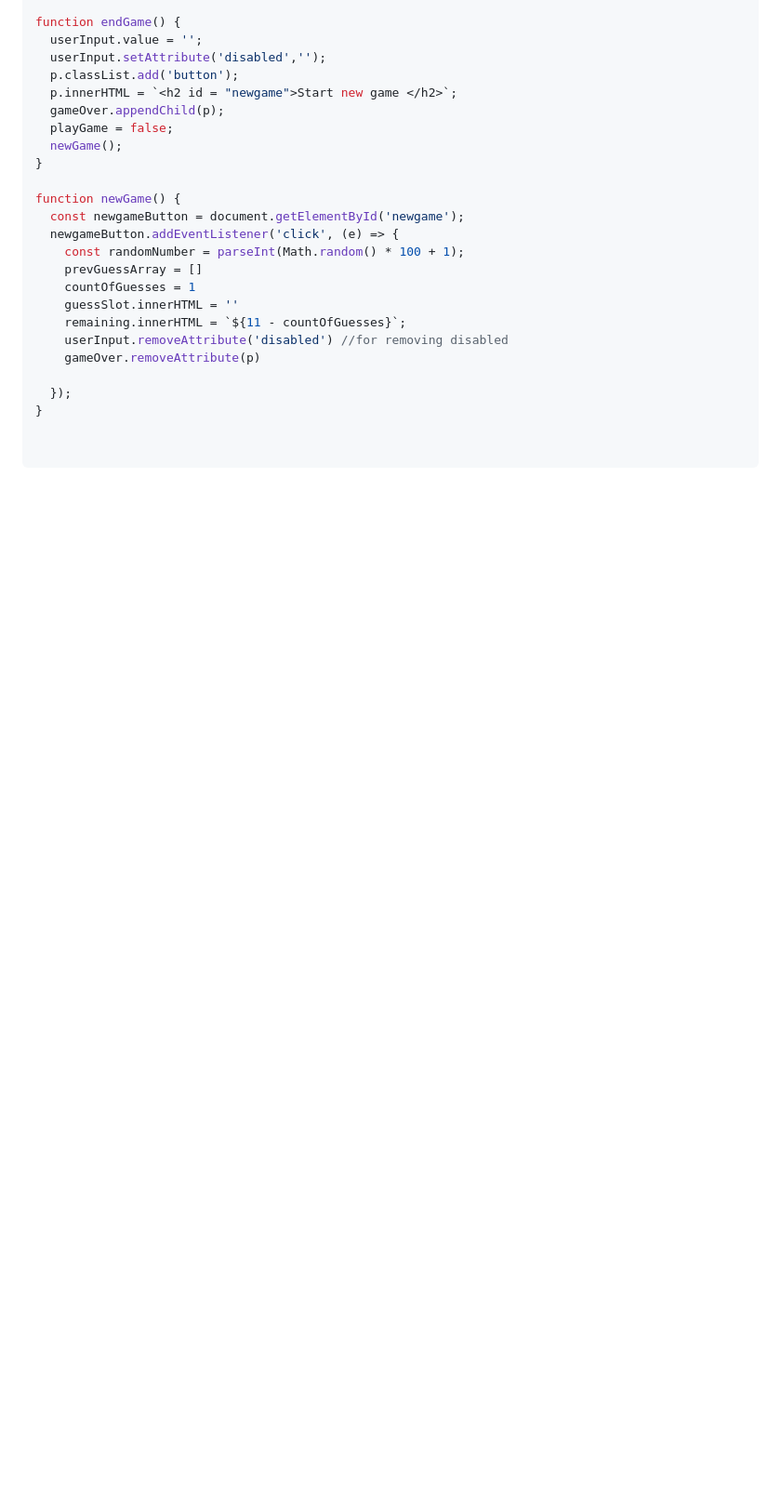
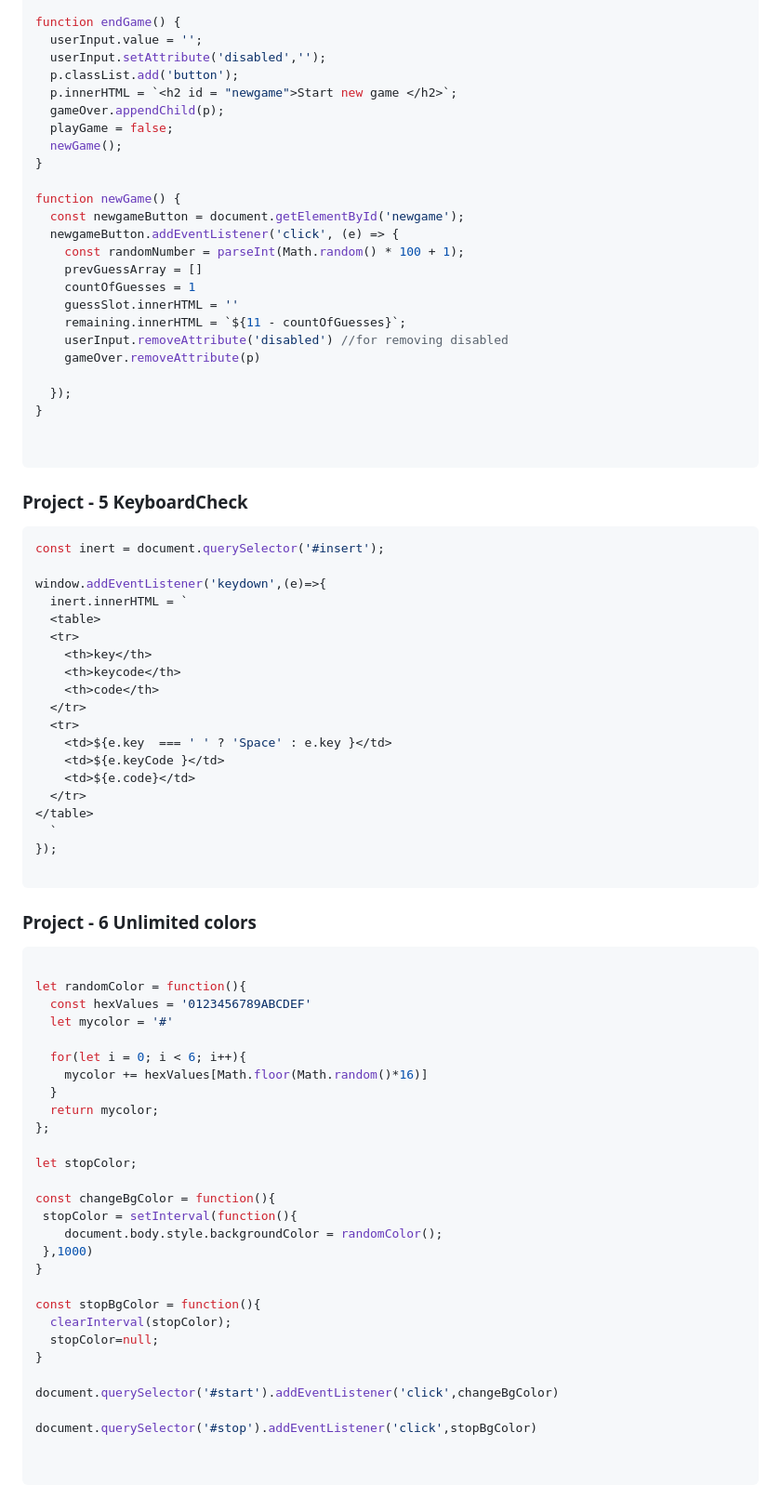
Before and after one commit to Sarveshkumar70/Javascript, a Markdown page: _07_Projects/1_ProjectSet1.md, the part around the change. Shown: that part at 93% size. Rendered like a GitHub page; blank space fills up the shorter version.

Commit message:
keyboard check & unlimited colors

````diff
--- a/_07_Projects/1_ProjectSet1.md
+++ b/_07_Projects/1_ProjectSet1.md
@@ -224,3 +224,62 @@ function newGame() {
 
 
 ```
+
+### Project - 5 KeyboardCheck
+
+```javascript
+const inert = document.querySelector('#insert');
+
+window.addEventListener('keydown',(e)=>{
+  inert.innerHTML = `
+  <table>
+  <tr>
+    <th>key</th>
+    <th>keycode</th>
+    <th>code</th>
+  </tr>
+  <tr>
+    <td>${e.key  === ' ' ? 'Space' : e.key }</td>
+    <td>${e.keyCode }</td>
+    <td>${e.code}</td>
+  </tr>
+</table>
+  `
+});
+
+```
+
+
+### Project - 6  Unlimited colors
+
+```javascript
+
+let randomColor = function(){
+  const hexValues = '0123456789ABCDEF'
+  let mycolor = '#'
+
+  for(let i = 0; i < 6; i++){
+    mycolor += hexValues[Math.floor(Math.random()*16)]
+  }
+  return mycolor;
+};
+
+let stopColor;
+
+const changeBgColor = function(){
+ stopColor = setInterval(function(){
+    document.body.style.backgroundColor = randomColor();
+ },1000)
+}
+
+const stopBgColor = function(){
+  clearInterval(stopColor);
+  stopColor=null;
+}
+
+document.querySelector('#start').addEventListener('click',changeBgColor)
+
+document.querySelector('#stop').addEventListener('click',stopBgColor)
+
+
+```
````
